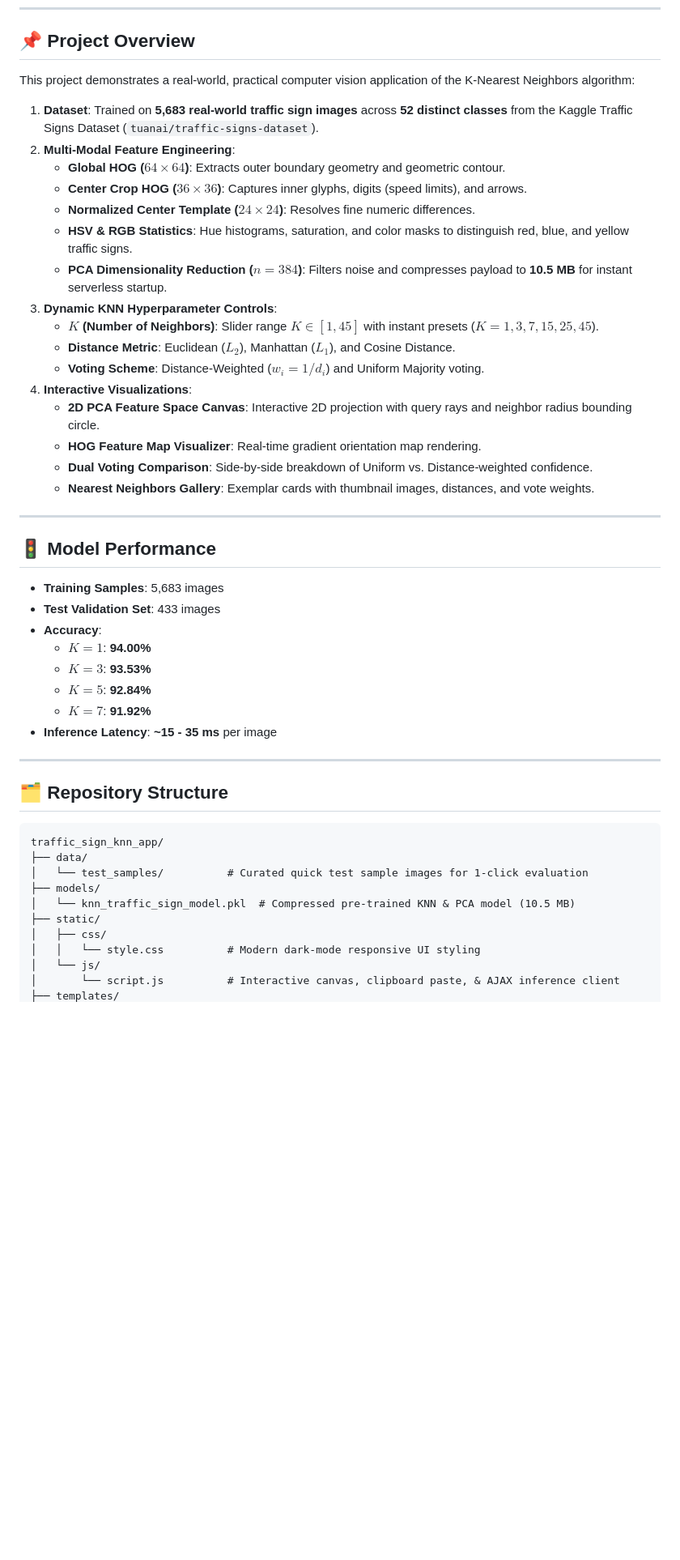
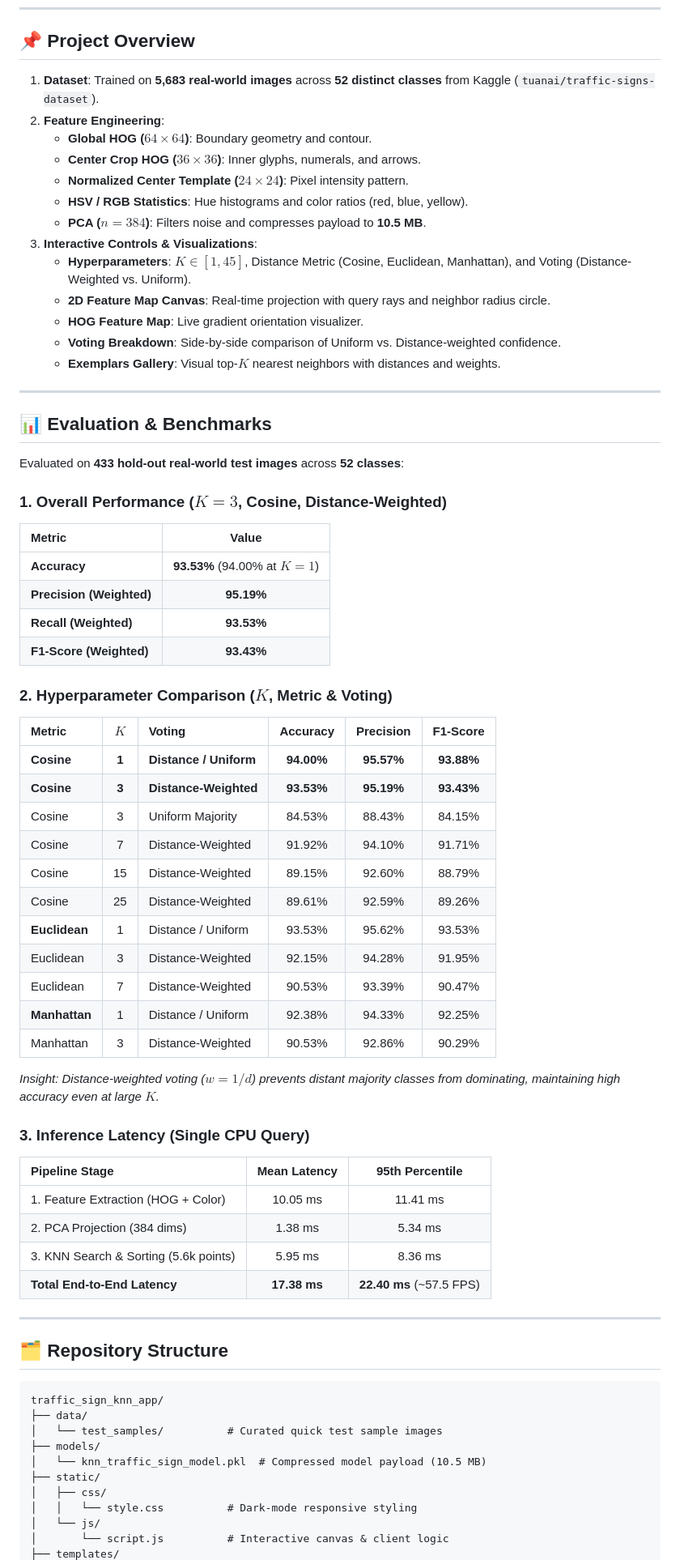
Before and after one commit to phenomenal291/261-IntelligentSystems-Application-Ch2, a Markdown page: README.md, the part around one of its changes. Shown at 81% size. Rendered like a GitHub page; blank space fills up the shorter version.

Commit message:
docs: add concise evaluation metrics and hyperparameter benchmarks to README

````diff
--- a/README.md
+++ b/README.md
@@ -10,36 +10,58 @@ An end-to-end, lightweight web application that classifies road traffic signs in
 
 ## 📌 Project Overview
 
-This project demonstrates a real-world, practical computer vision application of the K-Nearest Neighbors algorithm:
-1. **Dataset**: Trained on **5,683 real-world traffic sign images** across **52 distinct classes** from the Kaggle Traffic Signs Dataset (`tuanai/traffic-signs-dataset`).
-2. **Multi-Modal Feature Engineering**:
-   - **Global HOG ($64\times 64$)**: Extracts outer boundary geometry and geometric contour.
-   - **Center Crop HOG ($36\times 36$)**: Captures inner glyphs, digits (speed limits), and arrows.
-   - **Normalized Center Template ($24\times 24$)**: Resolves fine numeric differences.
-   - **HSV & RGB Statistics**: Hue histograms, saturation, and color masks to distinguish red, blue, and yellow traffic signs.
-   - **PCA Dimensionality Reduction ($n=384$)**: Filters noise and compresses payload to **10.5 MB** for instant serverless startup.
-3. **Dynamic KNN Hyperparameter Controls**:
-   - **$K$ (Number of Neighbors)**: Slider range $K \in [1, 45]$ with instant presets ($K=1, 3, 7, 15, 25, 45$).
-   - **Distance Metric**: Euclidean ($L_2$), Manhattan ($L_1$), and Cosine Distance.
-   - **Voting Scheme**: Distance-Weighted ($w_i = 1/d_i$) and Uniform Majority voting.
-4. **Interactive Visualizations**:
-   - **2D PCA Feature Space Canvas**: Interactive 2D projection with query rays and neighbor radius bounding circle.
-   - **HOG Feature Map Visualizer**: Real-time gradient orientation map rendering.
-   - **Dual Voting Comparison**: Side-by-side breakdown of Uniform vs. Distance-weighted confidence.
-   - **Nearest Neighbors Gallery**: Exemplar cards with thumbnail images, distances, and vote weights.
+1. **Dataset**: Trained on **5,683 real-world images** across **52 distinct classes** from Kaggle (`tuanai/traffic-signs-dataset`).
+2. **Feature Engineering**:
+   - **Global HOG ($64\times 64$)**: Boundary geometry and contour.
+   - **Center Crop HOG ($36\times 36$)**: Inner glyphs, numerals, and arrows.
+   - **Normalized Center Template ($24\times 24$)**: Pixel intensity pattern.
+   - **HSV / RGB Statistics**: Hue histograms and color ratios (red, blue, yellow).
+   - **PCA ($n=384$)**: Filters noise and compresses payload to **10.5 MB**.
+3. **Interactive Controls & Visualizations**:
+   - **Hyperparameters**: $K \in [1, 45]$, Distance Metric (Cosine, Euclidean, Manhattan), and Voting (Distance-Weighted vs. Uniform).
+   - **2D Feature Map Canvas**: Real-time projection with query rays and neighbor radius circle.
+   - **HOG Feature Map**: Live gradient orientation visualizer.
+   - **Voting Breakdown**: Side-by-side comparison of Uniform vs. Distance-weighted confidence.
+   - **Exemplars Gallery**: Visual top-$K$ nearest neighbors with distances and weights.
 
 ---
 
-## 🚦 Model Performance
+## 📊 Evaluation & Benchmarks
 
-- **Training Samples**: 5,683 images
-- **Test Validation Set**: 433 images
-- **Accuracy**:
-  - $K=1$: **94.00%**
-  - $K=3$: **93.53%**
-  - $K=5$: **92.84%**
-  - $K=7$: **91.92%**
-- **Inference Latency**: **~15 - 35 ms** per image
+Evaluated on **433 hold-out real-world test images** across **52 classes**:
+
+### 1. Overall Performance ($K=3$, Cosine, Distance-Weighted)
+| Metric | Value |
+| :--- | :---: |
+| **Accuracy** | **93.53%** (94.00% at $K=1$) |
+| **Precision (Weighted)** | **95.19%** |
+| **Recall (Weighted)** | **93.53%** |
+| **F1-Score (Weighted)** | **93.43%** |
+
+### 2. Hyperparameter Comparison ($K$, Metric & Voting)
+| Metric | $K$ | Voting | Accuracy | Precision | F1-Score |
+| :--- | :---: | :--- | :---: | :---: | :---: |
+| **Cosine** | **1** | **Distance / Uniform** | **94.00%** | **95.57%** | **93.88%** |
+| **Cosine** | **3** | **Distance-Weighted** | **93.53%** | **95.19%** | **93.43%** |
+| Cosine | 3 | Uniform Majority | 84.53% | 88.43% | 84.15% |
+| Cosine | 7 | Distance-Weighted | 91.92% | 94.10% | 91.71% |
+| Cosine | 15 | Distance-Weighted | 89.15% | 92.60% | 88.79% |
+| Cosine | 25 | Distance-Weighted | 89.61% | 92.59% | 89.26% |
+| **Euclidean** | 1 | Distance / Uniform | 93.53% | 95.62% | 93.53% |
+| Euclidean | 3 | Distance-Weighted | 92.15% | 94.28% | 91.95% |
+| Euclidean | 7 | Distance-Weighted | 90.53% | 93.39% | 90.47% |
+| **Manhattan** | 1 | Distance / Uniform | 92.38% | 94.33% | 92.25% |
+| Manhattan | 3 | Distance-Weighted | 90.53% | 92.86% | 90.29% |
+
+*Insight: Distance-weighted voting ($w = 1/d$) prevents distant majority classes from dominating, maintaining high accuracy even at large $K$.*
+
+### 3. Inference Latency (Single CPU Query)
+| Pipeline Stage | Mean Latency | 95th Percentile |
+| :--- | :---: | :---: |
+| 1. Feature Extraction (HOG + Color) | 10.05 ms | 11.41 ms |
+| 2. PCA Projection (384 dims) | 1.38 ms | 5.34 ms |
+| 3. KNN Search & Sorting (5.6k points) | 5.95 ms | 8.36 ms |
+| **Total End-to-End Latency** | **17.38 ms** | **22.40 ms** (~57.5 FPS) |
 
 ---
 
@@ -48,12 +70,12 @@ This project demonstrates a real-world, practical computer vision application of
 ```
 traffic_sign_knn_app/
 ├── data/
-│   └── test_samples/          # Curated quick test sample images for 1-click evaluation
+│   └── test_samples/          # Curated quick test sample images
 ├── models/
-│   └── knn_traffic_sign_model.pkl  # Compressed pre-trained KNN & PCA model (10.5 MB)
+│   └── knn_traffic_sign_model.pkl  # Compressed model payload (10.5 MB)
 ├── static/
 │   ├── css/
-│   │   └── style.css          # Modern dark-mode responsive UI styling
+│   │   └── style.css          # Dark-mode responsive styling
 │   └── js/
-│       └── script.js          # Interactive canvas, clipboard paste, & AJAX inference client
+│       └── script.js          # Interactive canvas & client logic
 ├── templates/
````
Also changed, not shown: other parts of README.md (+10 -16 lines).
